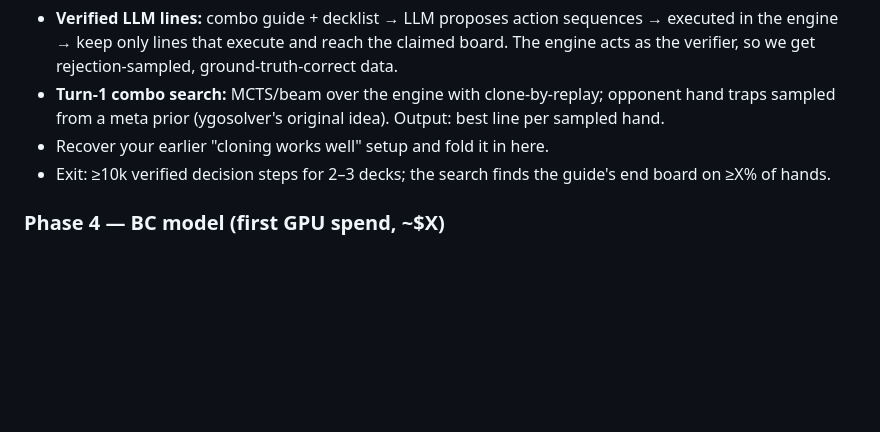
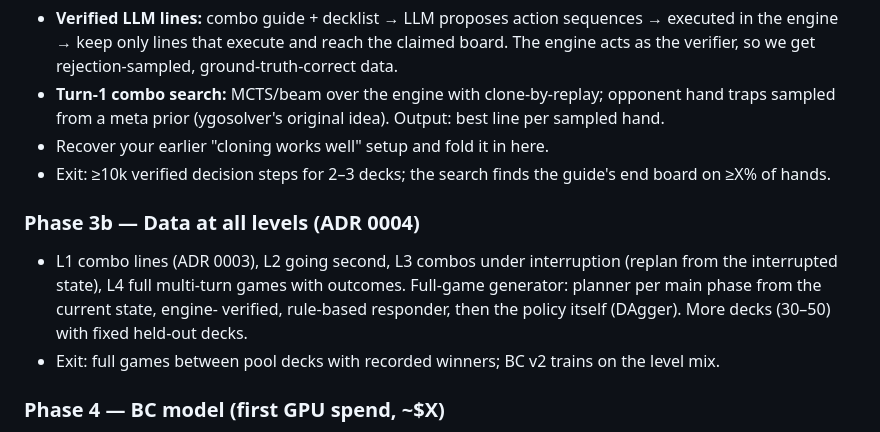
Before and after one commit to chronchi/decklight, a Markdown page: PLAN.md, the part around the change. GitHub-like rendering; blank space fills up the shorter version.

```diff
--- a/PLAN.md
+++ b/PLAN.md
@@ -116,6 +116,12 @@ as ground truth:
 - Recover your earlier "cloning works well" setup and fold it in here.
 - Exit: ≥10k verified decision steps for 2–3 decks; the search finds the guide's end board on ≥X% of hands.
 
+### Phase 3b — Data at all levels (ADR 0004)
+- L1 combo lines (ADR 0003), L2 going second, L3 combos under interruption (replan from the interrupted state),
+  L4 full multi-turn games with outcomes. Full-game generator: planner per main phase from the current state, engine-
+  verified, rule-based responder, then the policy itself (DAgger). More decks (30–50) with fixed held-out decks.
+- Exit: full games between pool decks with recorded winners; BC v2 trains on the level mix.
+
 ### Phase 4 — BC model (first GPU spend, ~$X)
 - Model: ygo-agent-style transformer, but card input = frozen card vec + small adapter; no ID table.
 - Train BC on Phase 3 data (+ ygo-agent ckpt rollouts as a "general play" prior).
```
Also changed, not shown: docs/adr/0004-data-levels-and-full-games.md (added, +34 -0 lines).
